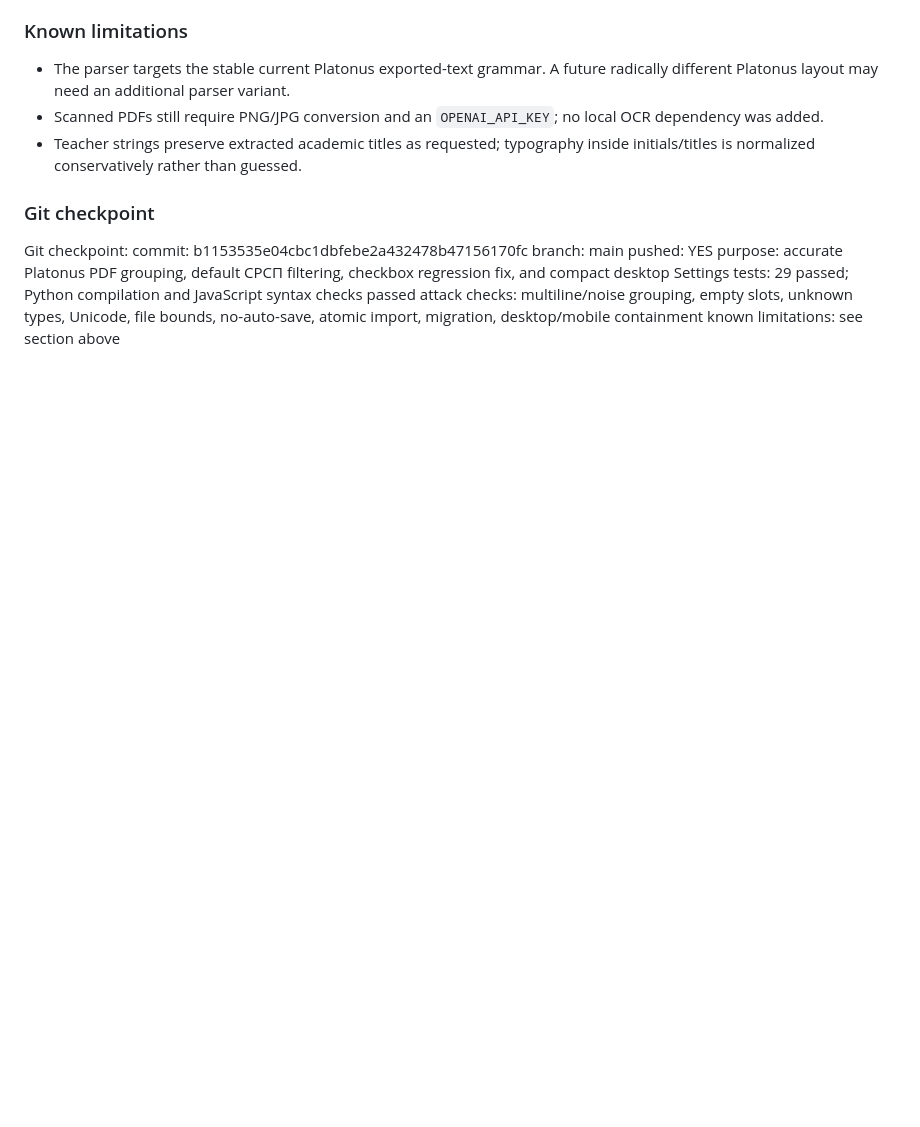
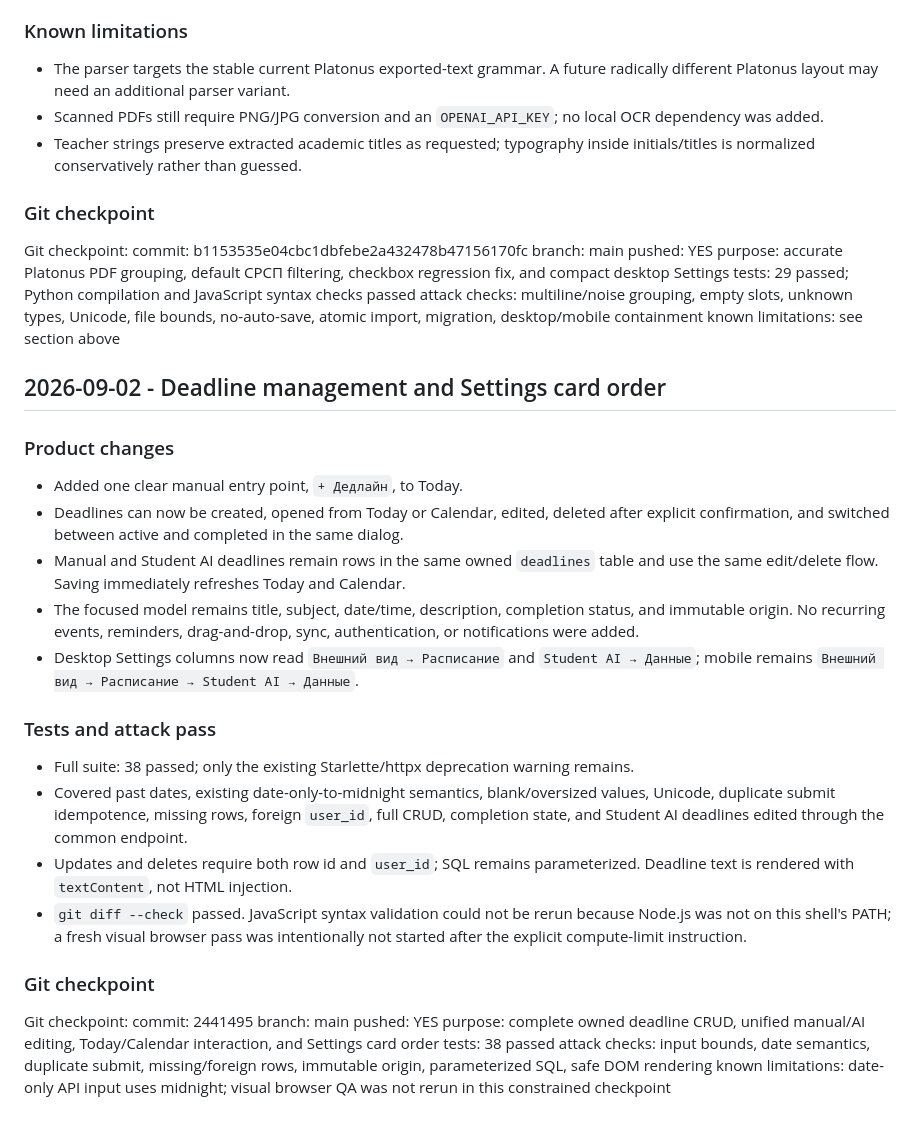
Before and after one commit to yujio2x/student-os, a Markdown page: docs/DEVLOG.md, the part around the change. Rendered like a GitHub page; blank space fills up the shorter version.

Commit message:
Record deadline management checkpoint

```diff
--- a/docs/DEVLOG.md
+++ b/docs/DEVLOG.md
@@ -283,3 +283,31 @@ purpose: accurate Platonus PDF grouping, default СРСП filtering, checkbox re
 tests: 29 passed; Python compilation and JavaScript syntax checks passed
 attack checks: multiline/noise grouping, empty slots, unknown types, Unicode, file bounds, no-auto-save, atomic import, migration, desktop/mobile containment
 known limitations: see section above
+
+## 2026-09-02 - Deadline management and Settings card order
+
+### Product changes
+
+- Added one clear manual entry point, `+ Дедлайн`, to Today.
+- Deadlines can now be created, opened from Today or Calendar, edited, deleted after explicit confirmation, and switched between active and completed in the same dialog.
+- Manual and Student AI deadlines remain rows in the same owned `deadlines` table and use the same edit/delete flow. Saving immediately refreshes Today and Calendar.
+- The focused model remains title, subject, date/time, description, completion status, and immutable origin. No recurring events, reminders, drag-and-drop, sync, authentication, or notifications were added.
+- Desktop Settings columns now read `Внешний вид → Расписание` and `Student AI → Данные`; mobile remains `Внешний вид → Расписание → Student AI → Данные`.
+
+### Tests and attack pass
+
+- Full suite: 38 passed; only the existing Starlette/httpx deprecation warning remains.
+- Covered past dates, existing date-only-to-midnight semantics, blank/oversized values, Unicode, duplicate submit idempotence, missing rows, foreign `user_id`, full CRUD, completion state, and Student AI deadlines edited through the common endpoint.
+- Updates and deletes require both row id and `user_id`; SQL remains parameterized. Deadline text is rendered with `textContent`, not HTML injection.
+- `git diff --check` passed. JavaScript syntax validation could not be rerun because Node.js was not on this shell's PATH; a fresh visual browser pass was intentionally not started after the explicit compute-limit instruction.
+
+### Git checkpoint
+
+Git checkpoint:
+commit: 2441495
+branch: main
+pushed: YES
+purpose: complete owned deadline CRUD, unified manual/AI editing, Today/Calendar interaction, and Settings card order
+tests: 38 passed
+attack checks: input bounds, date semantics, duplicate submit, missing/foreign rows, immutable origin, parameterized SQL, safe DOM rendering
+known limitations: date-only API input uses midnight; visual browser QA was not rerun in this constrained checkpoint
```
